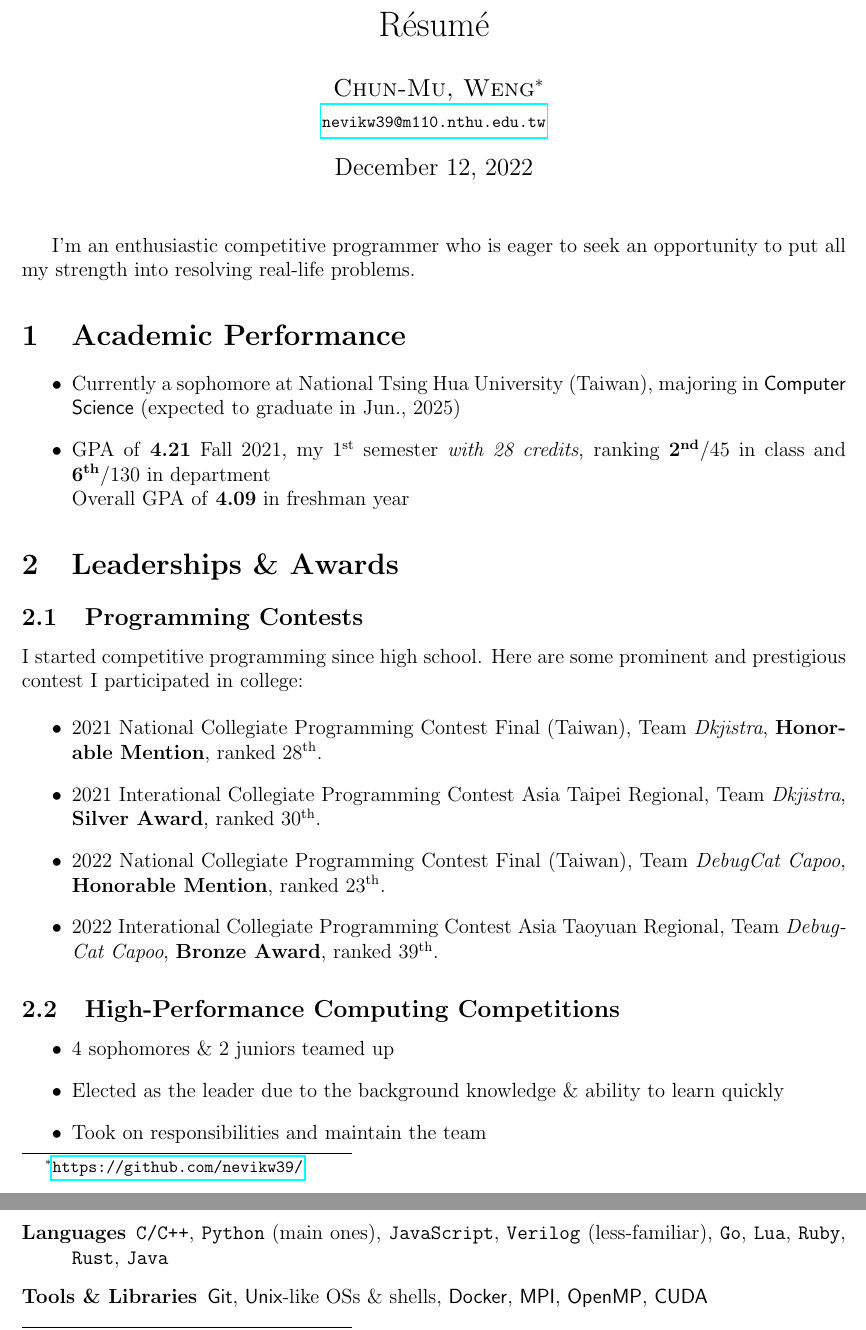
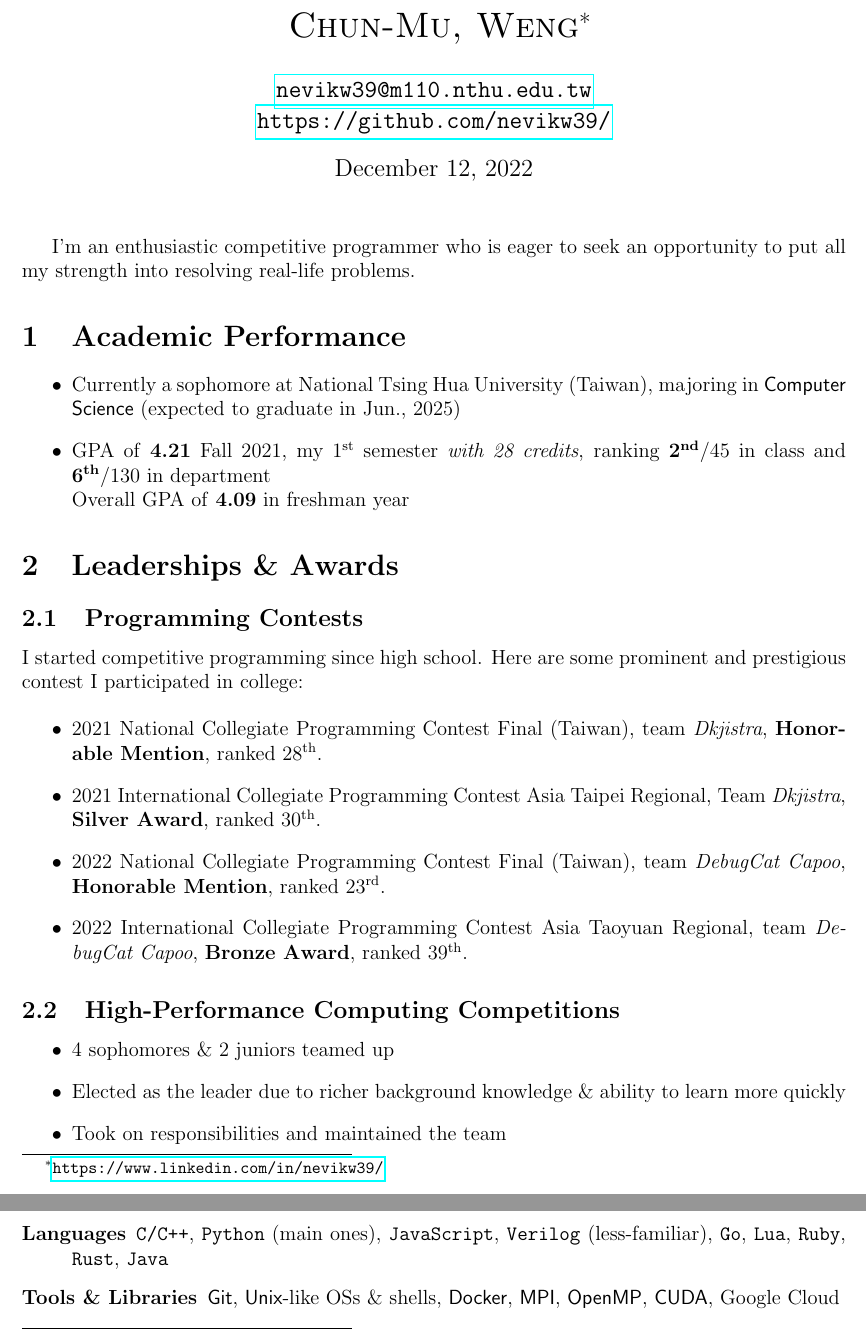
Before and after one commit to nevikw39/Re-sume-, a LaTeX document (résumé.tex): two parts of pages 1 and 2 of 2, joined at a grey line, cut at the place of the change. Compiled offline with pdfLaTeX.

Commit message:
'22 Rev. Beta

```diff
--- a/résumé.tex
+++ b/résumé.tex
@@ -1,7 +1,7 @@
 \documentclass[12pt, a4paper]{article}
 
-\title{R\'{e}sum\'{e}}
-\author{\textsc{Chun-Mu, Weng}\footnote{\url{https://github.com/nevikw39/}}\\{\footnotesize\href{mailto:nevikw39@m110.nthu.edu.tw}{\ttfamily nevikw39@m110.nthu.edu.tw}}}
+\title{\textsc{Chun-Mu, Weng}\footnote{\url{https://www.linkedin.com/in/nevikw39/}}}%R\'{e}sum\'{e}}
+\author{\href{mailto:nevikw39@m110.nthu.edu.tw}{\ttfamily nevikw39@m110.nthu.edu.tw}\\\url{https://github.com/nevikw39/}}
 \date{\today}
 
 \usepackage{float}
@@ -44,10 +44,10 @@ Overall GPA of \textbf{4.09} in freshman year
 I started competitive programming since high school. Here are some prominent and prestigious contest I participated in college:
 
 \begin{itemize}
-\item 2021 National Collegiate Programming Contest Final (Taiwan), Team \emph{Dkjistra}, \textbf{Honorable Mention}, ranked 28\textsuperscript{th}.
-\item 2021 Interational Collegiate Programming Contest Asia Taipei Regional, Team \emph{Dkjistra}, \textbf{Silver Award}, ranked 30\textsuperscript{th}.
-\item 2022 National Collegiate Programming Contest Final (Taiwan), Team \emph{DebugCat Capoo}, \textbf{Honorable Mention}, ranked 23\textsuperscript{th}.
-\item 2022 Interational Collegiate Programming Contest Asia Taoyuan Regional, Team \emph{DebugCat Capoo}, \textbf{Bronze Award}, ranked 39\textsuperscript{th}.
+\item 2021 National Collegiate Programming Contest Final (Taiwan), team \emph{Dkjistra}, \textbf{Honorable Mention}, ranked 28\textsuperscript{th}.
+\item 2021 International Collegiate Programming Contest Asia Taipei Regional, Team \emph{Dkjistra}, \textbf{Silver Award}, ranked 30\textsuperscript{th}.
+\item 2022 National Collegiate Programming Contest Final (Taiwan), team \emph{DebugCat Capoo}, \textbf{Honorable Mention}, ranked 23\textsuperscript{rd}.
+\item 2022 International Collegiate Programming Contest Asia Taoyuan Regional, team \emph{DebugCat Capoo}, \textbf{Bronze Award}, ranked 39\textsuperscript{th}.
 \end{itemize}
 
 \subsection{High-Performance Computing Competitions}
@@ -56,8 +56,8 @@ I started competitive programming since high school. Here are some prominent and
 
 \begin{itemize}
 \item 4 sophomores \& 2 juniors teamed up
-\item Elected as the leader due to the background knowledge \& ability to learn quickly
-\item Took on responsibilities and maintain the team
+\item Elected as the leader due to richer background knowledge \& ability to learn more quickly
+\item Took on responsibilities and maintained the team
 \end{itemize}
 
 \subsubsection{2022 HiPAC (Taiwan)}
@@ -123,7 +123,7 @@ Contributed to \textsf{CSST} \textit{(CS STudents)}, a study group providing bas
 
 \begin{description}
 \item[Languages] \texttt{C/C++}, \texttt{Python} (main ones), \texttt{JavaScript}, \texttt{Verilog} (less-familiar), \texttt{Go}, \texttt{Lua}, \texttt{Ruby}, \texttt{Rust}, \texttt{Java}
-\item[Tools \& Libraries] \textsf{Git}, \textsf{Unix}-like OSs \& shells, \textsf{Docker}, \textsf{MPI}, \textsf{OpenMP}, \textsf{CUDA}
+\item[Tools \& Libraries] \textsf{Git}, \textsf{Unix}-like OSs \& shells, \textsf{Docker}, \textsf{MPI}, \textsf{OpenMP}, \textsf{CUDA}, Google Cloud
 \end{description}
 
 \end{document}
```
Also changed, not shown: README.md.
